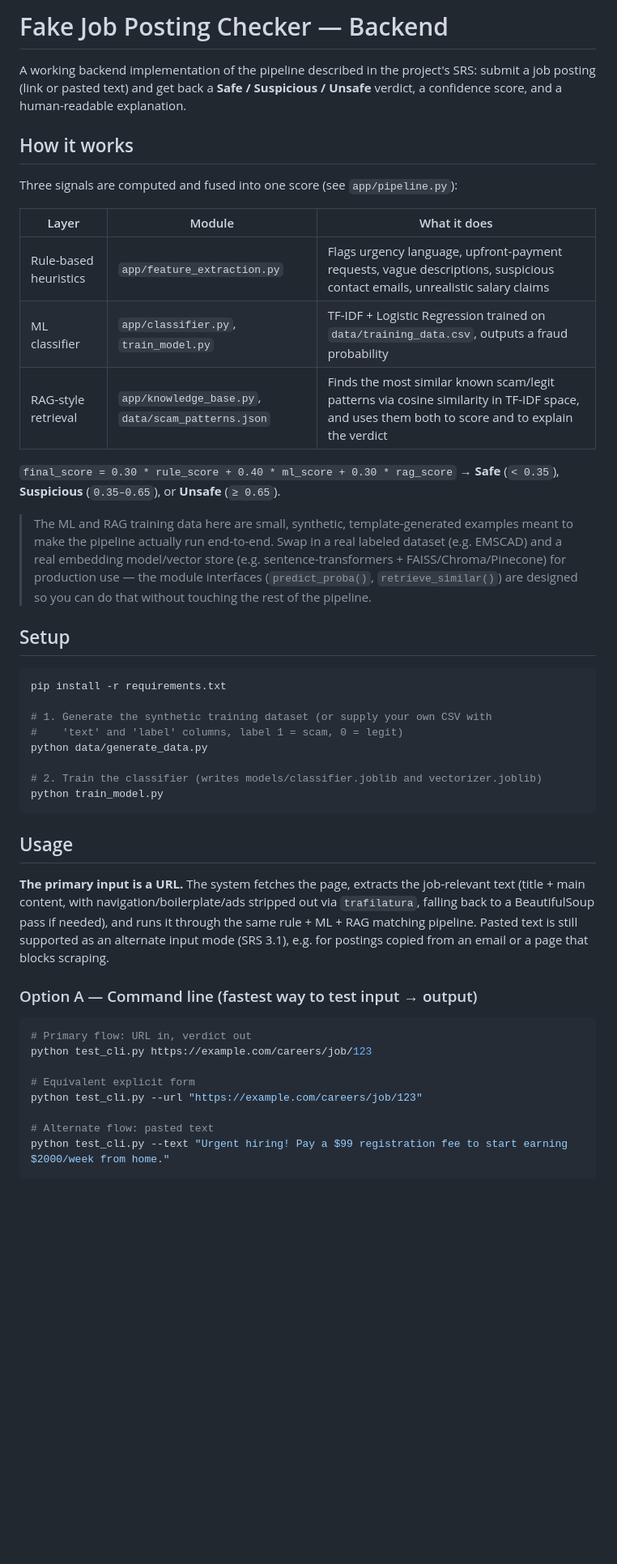
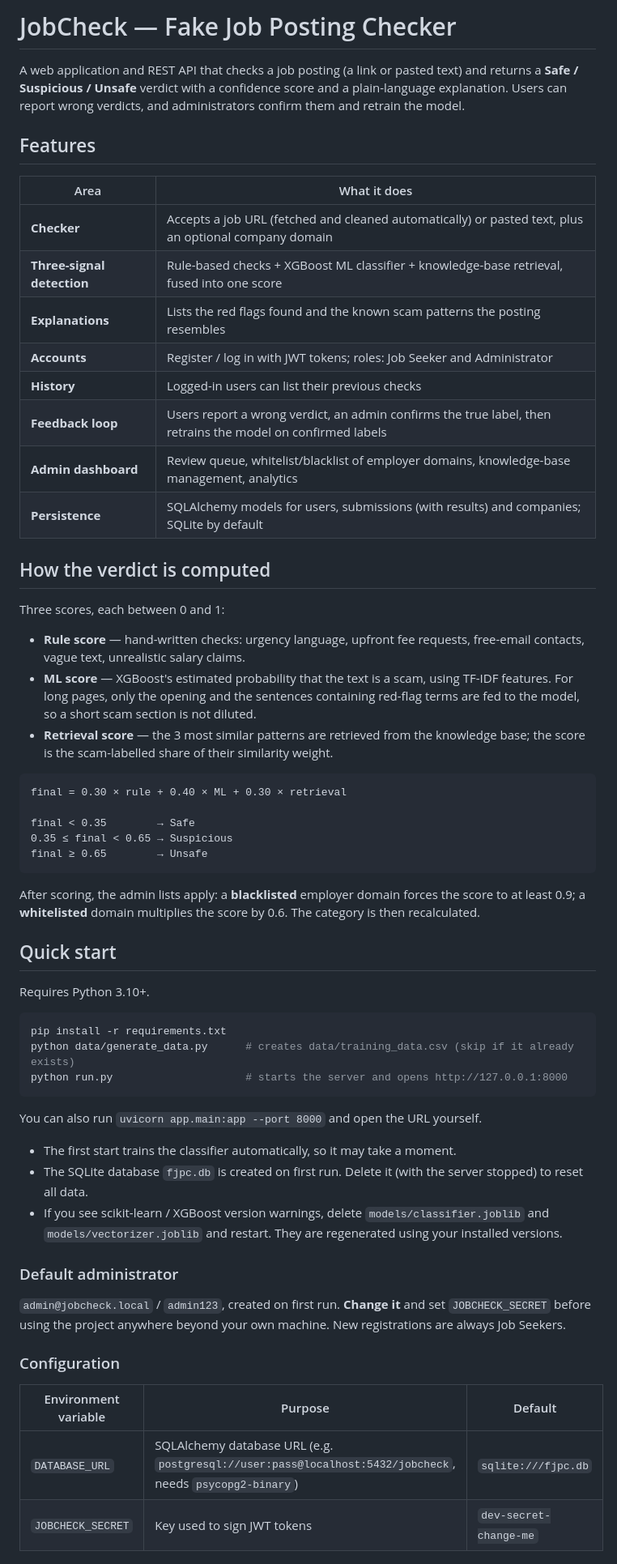
Before and after one commit to BKarthika-dot/Python_Mini_Projects, a Markdown page: JobChecker/README.md, the part around one of its changes. Shown at 81% size. GitHub-like rendering; blank space fills up the shorter version.

Commit message:
Adding database availability & admin/user privileges

````diff
--- a/JobChecker/README.md
+++ b/JobChecker/README.md
@@ -1,62 +1,67 @@
-# Fake Job Posting Checker — Backend
+# JobCheck — Fake Job Posting Checker
 
-A working backend implementation of the pipeline described in the project's
-SRS: submit a job posting (link or pasted text) and get back a
-**Safe / Suspicious / Unsafe** verdict, a confidence score, and a
-human-readable explanation.
+A web application and REST API that checks a job posting (a link or pasted text) and returns a
+**Safe / Suspicious / Unsafe** verdict with a confidence score and a plain-language explanation.
+Users can report wrong verdicts, and administrators confirm them and retrain the model.
 
-## How it works
+## Features
 
-Three signals are computed and fused into one score (see `app/pipeline.py`):
+| Area | What it does |
+|---|---|
+| **Checker** | Accepts a job URL (fetched and cleaned automatically) or pasted text, plus an optional company domain |
+| **Three-signal detection** | Rule-based checks + XGBoost ML classifier + knowledge-base retrieval, fused into one score |
+| **Explanations** | Lists the red flags found and the known scam patterns the posting resembles |
+| **Accounts** | Register / log in with JWT tokens; roles: Job Seeker and Administrator |
+| **History** | Logged-in users can list their previous checks |
+| **Feedback loop** | Users report a wrong verdict, an admin confirms the true label, then retrains the model on confirmed labels |
+| **Admin dashboard** | Review queue, whitelist/blacklist of employer domains, knowledge-base management, analytics |
+| **Persistence** | SQLAlchemy models for users, submissions (with results) and companies; SQLite by default |
 
-| Layer | Module | What it does |
-|---|---|---|
-| Rule-based heuristics | `app/feature_extraction.py` | Flags urgency language, upfront-payment requests, vague descriptions, suspicious contact emails, unrealistic salary claims |
-| ML classifier | `app/classifier.py`, `train_model.py` | TF-IDF + Logistic Regression trained on `data/training_data.csv`, outputs a fraud probability |
-| RAG-style retrieval | `app/knowledge_base.py`, `data/scam_patterns.json` | Finds the most similar known scam/legit patterns via cosine similarity in TF-IDF space, and uses them both to score and to explain the verdict |
+## How the verdict is computed
 
-`final_score = 0.30 * rule_score + 0.40 * ml_score + 0.30 * rag_score`
-→ **Safe** (`< 0.35`), **Suspicious** (`0.35–0.65`), or **Unsafe** (`≥ 0.65`).
+Three scores, each between 0 and 1:
 
-> The ML and RAG training data here are small, synthetic, template-generated
-> examples meant to make the pipeline actually run end-to-end. Swap in a real
-> labeled dataset (e.g. EMSCAD) and a real embedding model/vector store
-> (e.g. sentence-transformers + FAISS/Chroma/Pinecone) for production use —
-> the module interfaces (`predict_proba()`, `retrieve_similar()`) are
-> designed so you can do that without touching the rest of the pipeline.
+- **Rule score** — hand-written checks: urgency language, upfront fee requests, free-email contacts, vague text, unrealistic salary claims.
+- **ML score** — XGBoost's estimated probability that the text is a scam, using TF-IDF features. For long pages, only the opening and the sentences containing red-flag terms are fed to the model, so a short scam section is not diluted.
+- **Retrieval score** — the 3 most similar patterns are retrieved from the knowledge base; the score is the scam-labelled share of their similarity weight.
 
-## Setup
+```
+final = 0.30 × rule + 0.40 × ML + 0.30 × retrieval
+
+final < 0.35        → Safe
+0.35 ≤ final < 0.65 → Suspicious
+final ≥ 0.65        → Unsafe
+```
+
+After scoring, the admin lists apply: a **blacklisted** employer domain forces the score to at least 0.9;
+a **whitelisted** domain multiplies the score by 0.6. The category is then recalculated.
+
+## Quick start
+
+Requires Python 3.10+.
 
 ```bash
 pip install -r requirements.txt
-
-# 1. Generate the synthetic training dataset (or supply your own CSV with
-#    'text' and 'label' columns, label 1 = scam, 0 = legit)
-python data/generate_data.py
-
-# 2. Train the classifier (writes models/classifier.joblib and vectorizer.joblib)
-python train_model.py
+python data/generate_data.py      # creates data/training_data.csv (skip if it already exists)
+python run.py                     # starts the server and opens http://127.0.0.1:8000
 ```
 
-## Usage
+You can also run `uvicorn app.main:app --port 8000` and open the URL yourself.
 
-**The primary input is a URL.** The system fetches the page, extracts the
-job-relevant text (title + main content, with navigation/boilerplate/ads
-stripped out via `trafilatura`, falling back to a BeautifulSoup pass if
-needed), and runs it through the same rule + ML + RAG matching pipeline.
-Pasted text is still supported as an alternate input mode (SRS 3.1), e.g.
-for postings copied from an email or a page that blocks scraping.
+- The first start trains the classifier automatically, so it may take a moment.
+- The SQLite database `fjpc.db` is created on first run. Delete it (with the server stopped) to reset all data.
+- If you see scikit-learn / XGBoost version warnings, delete `models/classifier.joblib` and
+  `models/vectorizer.joblib` and restart. They are regenerated using your installed versions.
 
-### Option A — Command line (fastest way to test input → output)
+### Default administrator
 
-```bash
-# Primary flow: URL in, verdict out
-python test_cli.py https://example.com/careers/job/123
+`admin@jobcheck.local` / `admin123`, created on first run. **Change it** and set `JOBCHECK_SECRET`
+before using the project anywhere beyond your own machine. New registrations are always Job Seekers.
 
-# Equivalent explicit form
-python test_cli.py --url "https://example.com/careers/job/123"
+### Configuration
 
-# Alternate flow: pasted text
-python test_cli.py --text "Urgent hiring! Pay a $99 registration fee to start earning $2000/week from home."
-```
+| Environment variable | Purpose | Default |
+|---|---|---|
+| `DATABASE_URL` | SQLAlchemy database URL (e.g. `postgresql://user:pass@localhost:5432/jobcheck`, needs `psycopg2-binary`) | `sqlite:///fjpc.db` |
+| `JOBCHECK_SECRET` | Key used to sign JWT tokens | `dev-secret-change-me` |
 
````
Also changed, not shown: other parts of JobChecker/README.md (+71 -63 lines).
